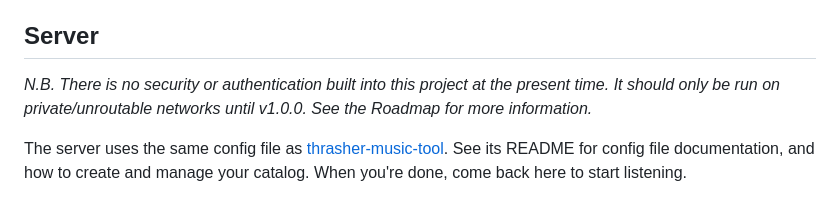
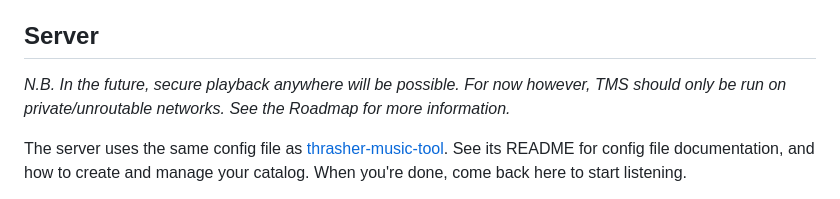
Before and after one commit to firepear/thrasher-music-service, a Markdown page: README.md, the part around the change. Drawn GitHub-style.

```diff
--- a/README.md
+++ b/README.md
@@ -18,9 +18,9 @@ Linux and Mac OS are supported.
 
 ## Server
 
-_N.B. There is no security or authentication built into this project
-at the present time. It should only be run on private/unroutable
-networks until v1.0.0. See the Roadmap for more information._
+_N.B. In the future, secure playback anywhere will be possible. For
+now however, TMS should only be run on private/unroutable
+networks. See the Roadmap for more information._
 
 The server uses the same config file as
 [thrasher-music-tool](https://github.com/firepear/thrasher-music-tool).
```
